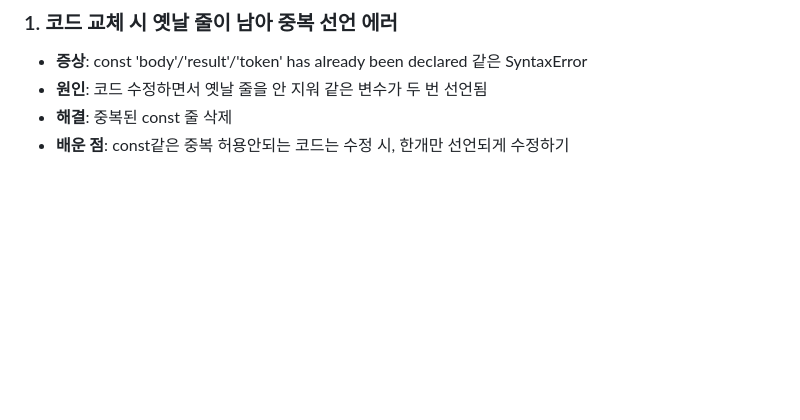
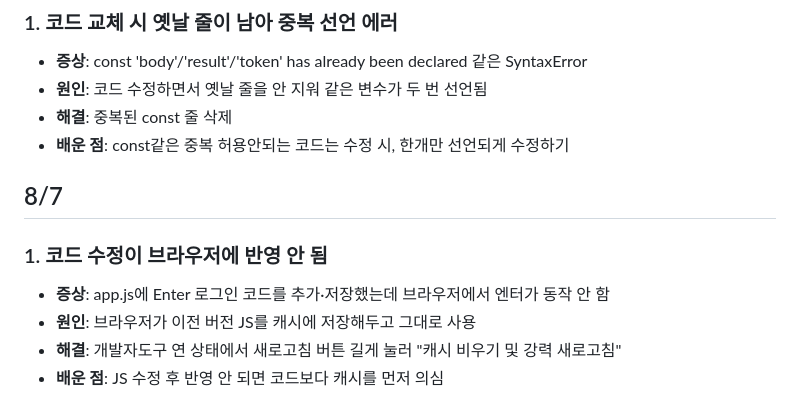
Before and after one commit to jsemii/size-compare-web-service, a Markdown page: docs/TROUBLESHOOTING.md, the part around the change. Rendered like a GitHub page; blank space fills up the shorter version.

```diff
--- a/docs/TROUBLESHOOTING.md
+++ b/docs/TROUBLESHOOTING.md
@@ -172,3 +172,11 @@
 - **원인**: 코드 수정하면서 옛날 줄을 안 지워 같은 변수가 두 번 선언됨
 - **해결**: 중복된 const 줄 삭제
 - **배운 점**: const같은 중복 허용안되는 코드는 수정 시, 한개만 선언되게 수정하기
+
+
+## 8/7
+### 1. 코드 수정이 브라우저에 반영 안 됨
+- **증상**: app.js에 Enter 로그인 코드를 추가·저장했는데 브라우저에서 엔터가 동작 안 함
+- **원인**: 브라우저가 이전 버전 JS를 캐시에 저장해두고 그대로 사용
+- **해결**: 개발자도구 연 상태에서 새로고침 버튼 길게 눌러 "캐시 비우기 및 강력 새로고침"
+- **배운 점**: JS 수정 후 반영 안 되면 코드보다 캐시를 먼저 의심
```
Also changed, not shown: README.md (+10 -0 lines).
